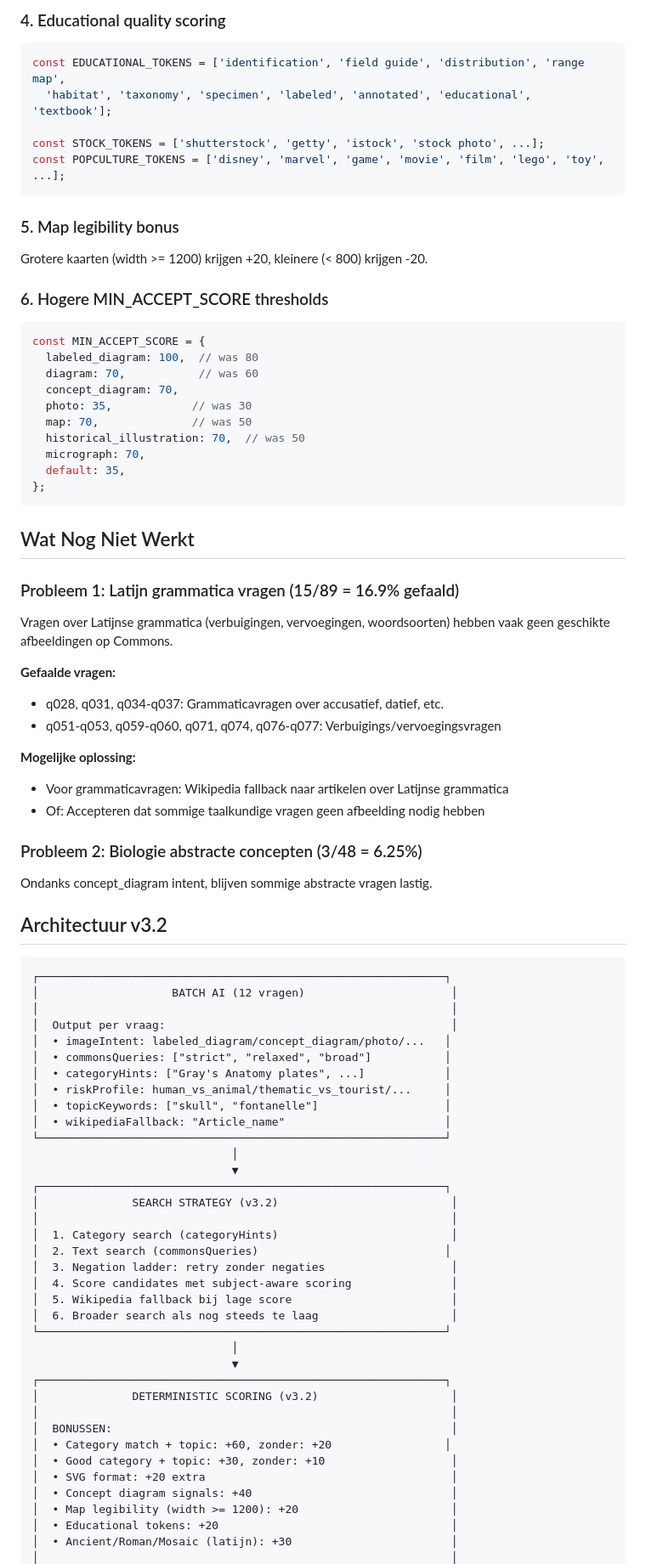
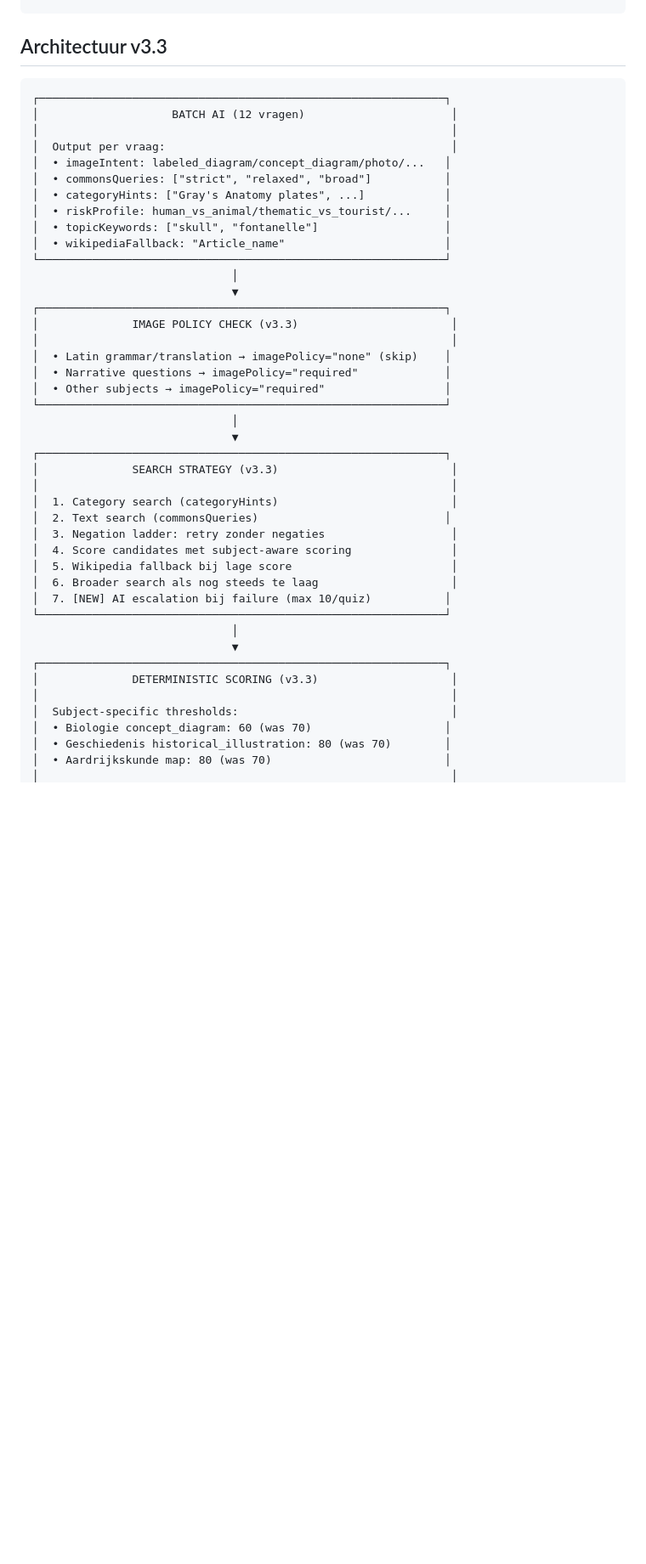
Before and after one commit to Eindboss/Adamus, a Markdown page: scripts/chatgpt-review-prompt.md, the part around one of its changes. Shown at 85% size. Rendered like a GitHub page; blank space fills up the shorter version.

````diff
--- a/scripts/chatgpt-review-prompt.md
+++ b/scripts/chatgpt-review-prompt.md
@@ -67,46 +84,4 @@ const ABSTRACT_CONCEPT_KEYWORDS = ['coördinatie', 'coordination', 'rusttoestand
-### 4. Educational quality scoring
-```javascript
-const EDUCATIONAL_TOKENS = ['identification', 'field guide', 'distribution', 'range map',
-  'habitat', 'taxonomy', 'specimen', 'labeled', 'annotated', 'educational', 'textbook'];
-
-const STOCK_TOKENS = ['shutterstock', 'getty', 'istock', 'stock photo', ...];
-const POPCULTURE_TOKENS = ['disney', 'marvel', 'game', 'movie', 'film', 'lego', 'toy', ...];
-```
-
-### 5. Map legibility bonus
-Grotere kaarten (width >= 1200) krijgen +20, kleinere (< 800) krijgen -20.
-
-### 6. Hogere MIN_ACCEPT_SCORE thresholds
-```javascript
-const MIN_ACCEPT_SCORE = {
-  labeled_diagram: 100,  // was 80
-  diagram: 70,           // was 60
-  concept_diagram: 70,
-  photo: 35,            // was 30
-  map: 70,              // was 50
-  historical_illustration: 70,  // was 50
-  micrograph: 70,
-  default: 35,
-};
-```
-
-## Wat Nog Niet Werkt
-
-### Probleem 1: Latijn grammatica vragen (15/89 = 16.9% gefaald)
-Vragen over Latijnse grammatica (verbuigingen, vervoegingen, woordsoorten) hebben vaak geen geschikte afbeeldingen op Commons.
-
-**Gefaalde vragen:**
-- q028, q031, q034-q037: Grammaticavragen over accusatief, datief, etc.
-- q051-q053, q059-q060, q071, q074, q076-q077: Verbuigings/vervoegingsvragen
-
-**Mogelijke oplossing:**
-- Voor grammaticavragen: Wikipedia fallback naar artikelen over Latijnse grammatica
-- Of: Accepteren dat sommige taalkundige vragen geen afbeelding nodig hebben
-
-### Probleem 2: Biologie abstracte concepten (3/48 = 6.25%)
-Ondanks concept_diagram intent, blijven sommige abstracte vragen lastig.
-
-## Architectuur v3.2
+## Architectuur v3.3
 
 ```
 ┌─────────────────────────────────────────────────────────────┐
@@ -123,7 +98,16 @@ Ondanks concept_diagram intent, blijven sommige abstracte vragen lastig.
                               │
                               ▼
 ┌─────────────────────────────────────────────────────────────┐
-│              SEARCH STRATEGY (v3.2)                          │
+│              IMAGE POLICY CHECK (v3.3)                       │
+│                                                              │
+│  • Latin grammar/translation → imagePolicy="none" (skip)    │
+│  • Narrative questions → imagePolicy="required"             │
+│  • Other subjects → imagePolicy="required"                  │
+└─────────────────────────────────────────────────────────────┘
+                              │
+                              ▼
+┌─────────────────────────────────────────────────────────────┐
+│              SEARCH STRATEGY (v3.3)                          │
 │                                                              │
 │  1. Category search (categoryHints)                          │
 │  2. Text search (commonsQueries)                            │
@@ -131,18 +115,15 @@ Ondanks concept_diagram intent, blijven sommige abstracte vragen lastig.
 │  4. Score candidates met subject-aware scoring               │
 │  5. Wikipedia fallback bij lage score                        │
 │  6. Broader search als nog steeds te laag                    │
+│  7. [NEW] AI escalation bij failure (max 10/quiz)           │
 └─────────────────────────────────────────────────────────────┘
                               │
                               ▼
 ┌─────────────────────────────────────────────────────────────┐
-│              DETERMINISTIC SCORING (v3.2)                    │
+│              DETERMINISTIC SCORING (v3.3)                    │
 │                                                              │
-│  BONUSSEN:                                                   │
-│  • Category match + topic: +60, zonder: +20                 │
-│  • Good category + topic: +30, zonder: +10                   │
-│  • SVG format: +20 extra                                     │
-│  • Concept diagram signals: +40                              │
-│  • Map legibility (width >= 1200): +20                       │
-│  • Educational tokens: +20                                   │
-│  • Ancient/Roman/Mosaic (latijn): +30                        │
+│  Subject-specific thresholds:                                │
+│  • Biologie concept_diagram: 60 (was 70)                    │
+│  • Geschiedenis historical_illustration: 80 (was 70)        │
+│  • Aardrijkskunde map: 80 (was 70)                          │
 │                                                              │
````
Also changed, not shown: other parts of scripts/chatgpt-review-prompt.md (+92 -84 lines).
